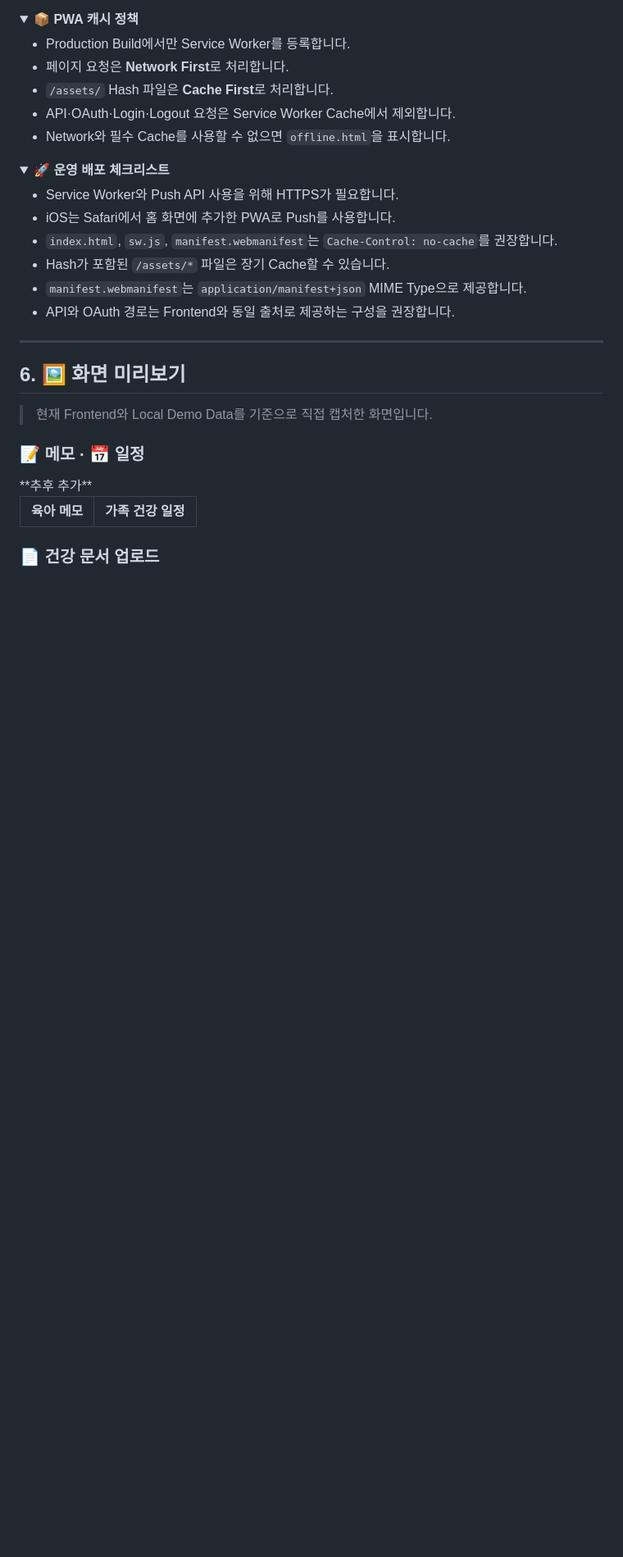
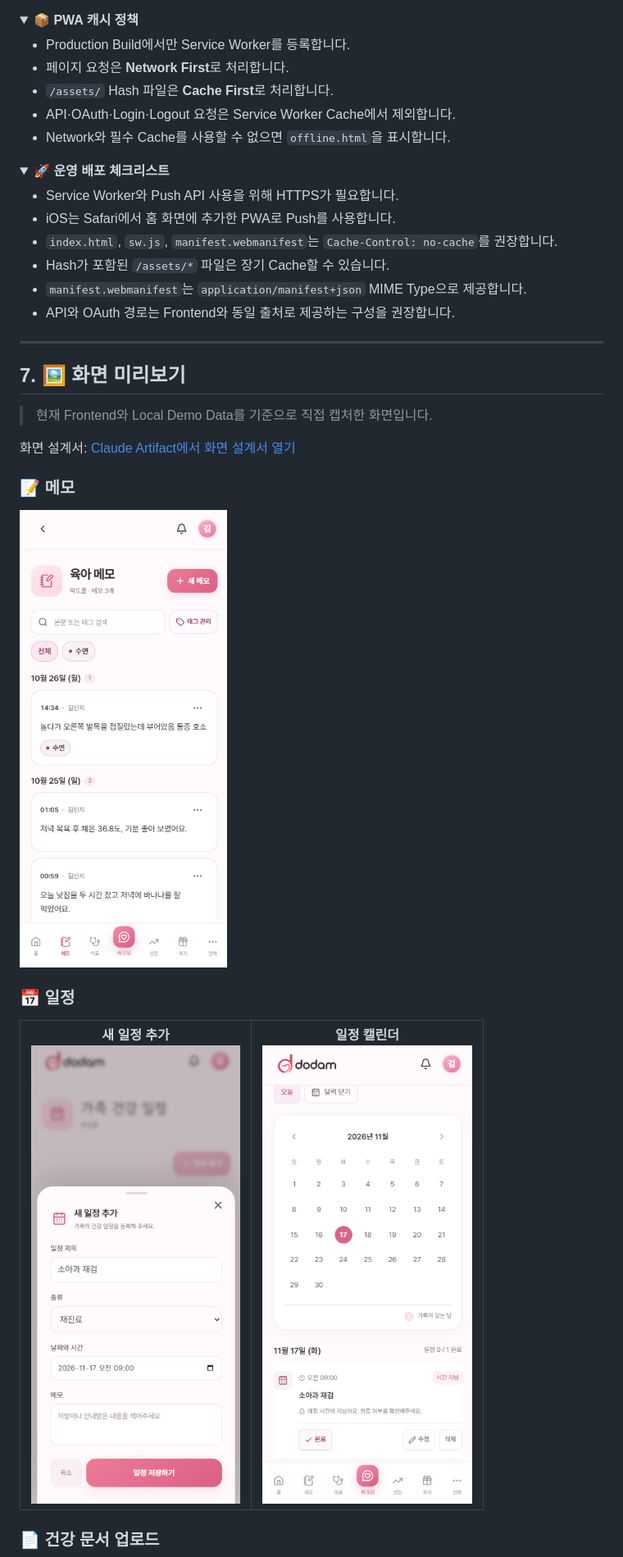
Before and after one commit to ieum-connect/Dodam_frontend, a Markdown page: README.md, the part around one of its changes. Shown at 82% size. GitHub-like rendering; pictures changed too: docs/screenshots/readme-memo-reference.png (added), docs/screenshots/readme-schedule-calendar-reference.png (added), docs/screenshots/readme-schedule-create-reference.png (added); folded sections open; blank space fills up the shorter version.

Commit message:
docs(readme): refresh screen previews and conventions

```diff
--- a/README.md
+++ b/README.md
@@ -274,19 +297,22 @@ flowchart LR
 
 ---
 
-## 6. 🖼️ 화면 미리보기
+## 7. 🖼️ 화면 미리보기
 
 > 현재 Frontend와 Local Demo Data를 기준으로 직접 캡처한 화면입니다.
 
-### 📝 메모 · 📅 일정
+화면 설계서: [Claude Artifact에서 화면 설계서 열기](https://claude.ai/artifact/HbHHm56cdtbRuStCtJJt2T#page-dcb81aee8d83)
+
+### 📝 메모
+
+![육아 메모](./docs/screenshots/readme-memo-reference.png)
+
+### 📅 일정
 
 <table>
   <tr>
-    <td align="center"><b>육아 메모</b></td>
-    <td align="center"><b>가족 건강 일정</b></td>
-  </tr>
-  <tr>
-    **추후 추가**
+    <td align="center"><b>새 일정 추가</b><br><img src="./docs/screenshots/readme-schedule-create-reference.png" width="260" alt="새 일정 추가 화면" /></td>
+    <td align="center"><b>일정 캘린더</b><br><img src="./docs/screenshots/readme-schedule-calendar-reference.png" width="260" alt="일정 캘린더 화면" /></td>
   </tr>
 </table>
 
```
Also changed, not shown: other parts of README.md (+30 -27 lines), docs/screenshots/readme-ai-chat-reference.png (added), docs/screenshots/readme-document-upload-reference.png (added).
